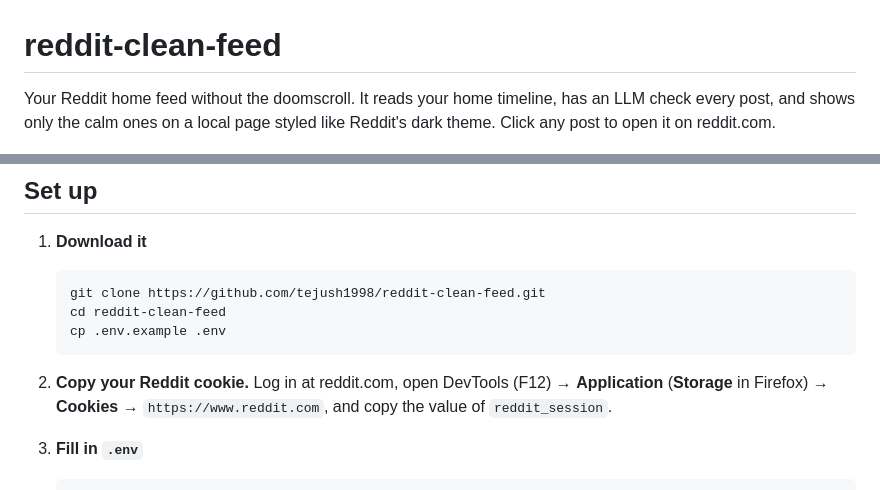
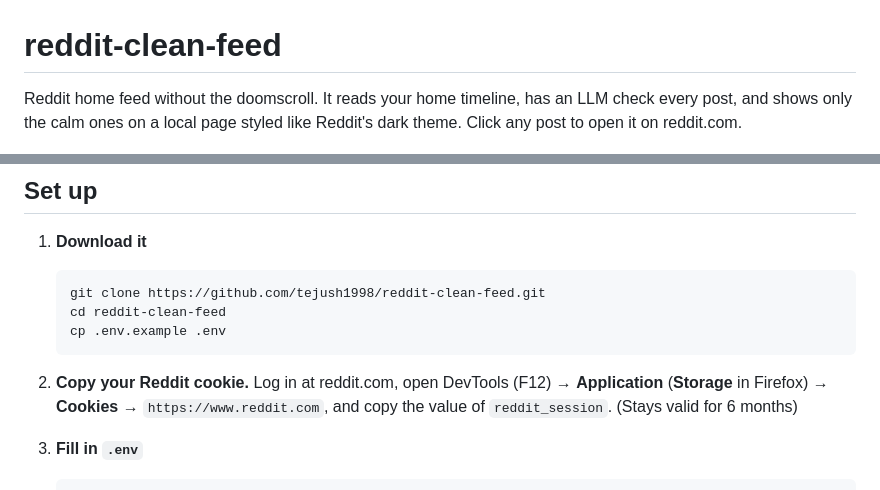
Before and after one commit to tejush1998/reddit-as-intended, a Markdown page: README.md, 2 parts joined by grey strips. GitHub-like rendering.

Commit message:
Clarify Reddit cookie validity in README
Added note about cookie validity to README.

````diff
--- a/README.md
+++ b/README.md
@@ -1,6 +1,6 @@
 # reddit-clean-feed
 
-Your Reddit home feed without the doomscroll. It reads your home timeline, has an LLM check every post, and shows only the calm ones on a local page styled like Reddit's dark theme. Click any post to open it on reddit.com.
+Reddit home feed without the doomscroll. It reads your home timeline, has an LLM check every post, and shows only the calm ones on a local page styled like Reddit's dark theme. Click any post to open it on reddit.com.
 
 ![Clean feed screenshot](docs/screenshot.png)
 
@@ -24,7 +24,7 @@ Every hidden post is listed under **Filtered out** with the reason.
    cp .env.example .env
    ```
 
-2. **Copy your Reddit cookie.** Log in at reddit.com, open DevTools (F12) → **Application** (**Storage** in Firefox) → **Cookies** → `https://www.reddit.com`, and copy the value of `reddit_session`.
+2. **Copy your Reddit cookie.** Log in at reddit.com, open DevTools (F12) → **Application** (**Storage** in Firefox) → **Cookies** → `https://www.reddit.com`, and copy the value of `reddit_session`. (Stays valid for 6 months)
 
 3. **Fill in `.env`**
 
````
